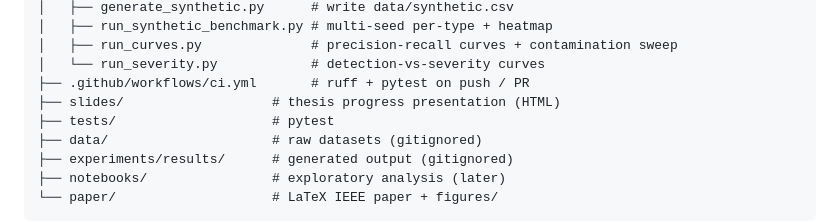
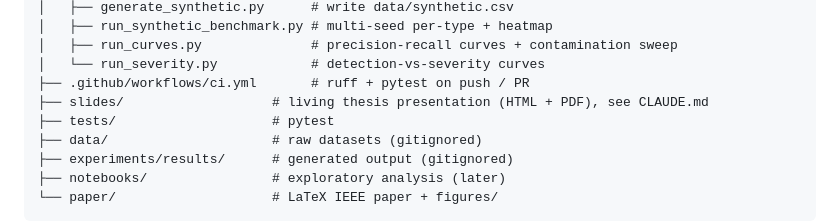
Before and after one commit to theobigand/etl-anomaly-benchmark, a Markdown page: README.md, the part around the change. Drawn GitHub-style.

Commit message:
docs: add the living thesis presentation rule

```diff
--- a/README.md
+++ b/README.md
@@ -210,7 +210,7 @@ etl-anomaly-benchmark/
 │   ├── run_curves.py              # precision-recall curves + contamination sweep
 │   └── run_severity.py            # detection-vs-severity curves
 ├── .github/workflows/ci.yml       # ruff + pytest on push / PR
-├── slides/                   # thesis progress presentation (HTML)
+├── slides/                   # living thesis presentation (HTML + PDF), see CLAUDE.md
 ├── tests/                    # pytest
 ├── data/                     # raw datasets (gitignored)
 ├── experiments/results/      # generated output (gitignored)
```
Also changed, not shown: AGENTS.md (added, +1 -0 lines), CLAUDE.md (added, +33 -0 lines).
